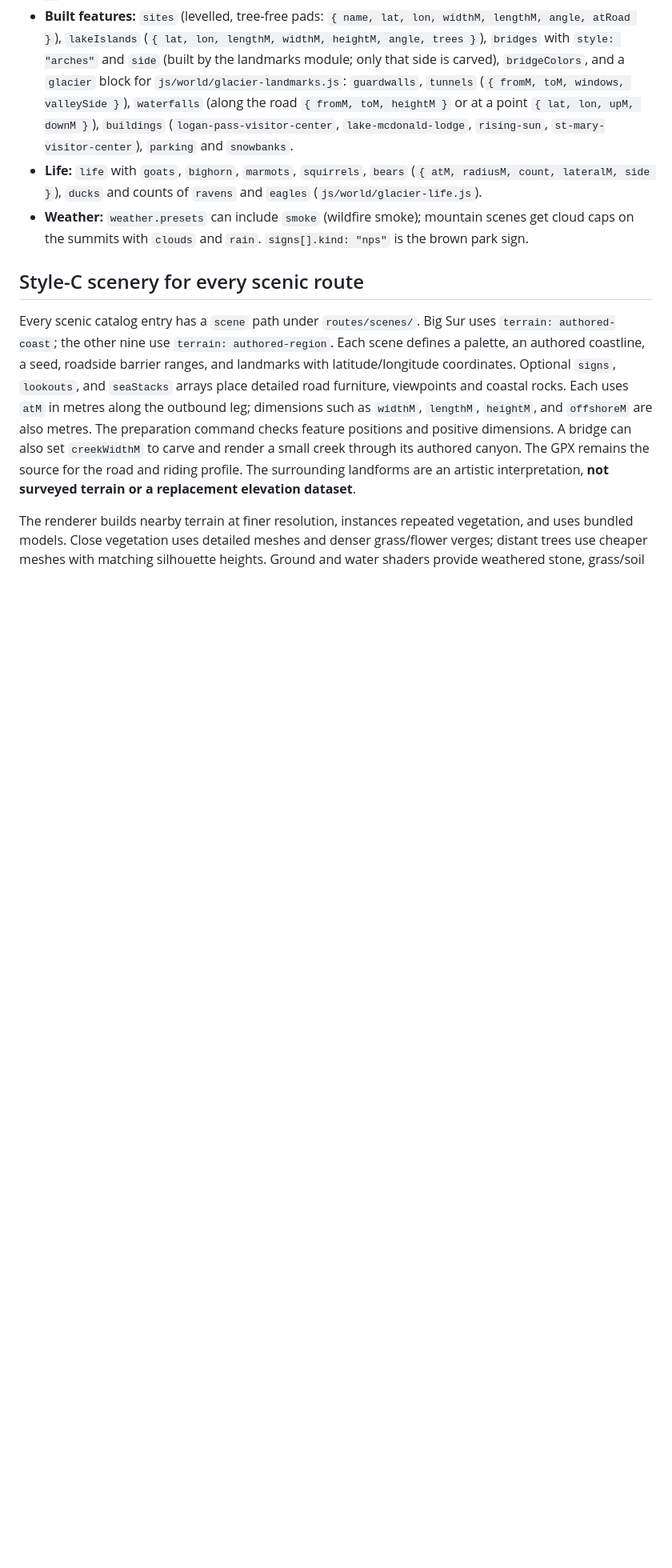
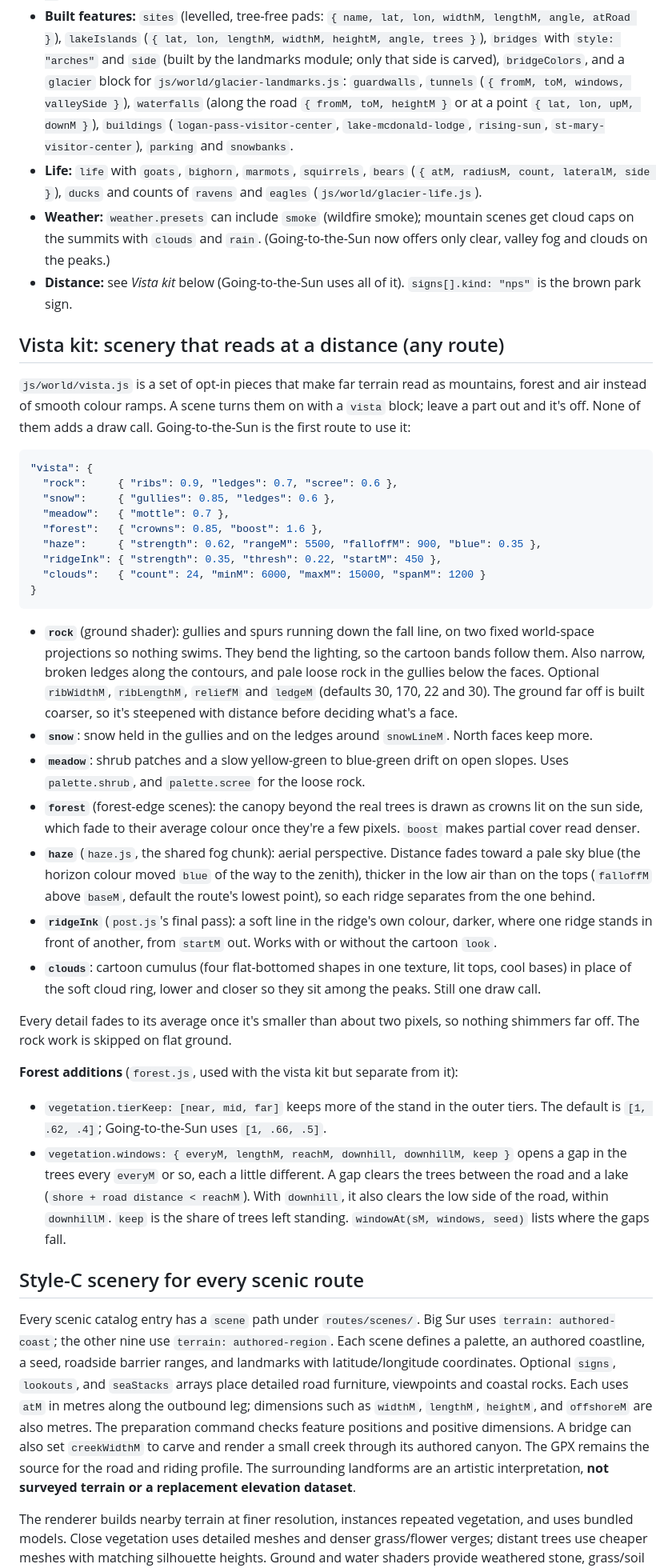
Before and after one commit to mattserrao/bikefree, a Markdown page: ROUTES.md, the part around the change. Shown at 80% size. Drawn GitHub-style; blank space fills up the shorter version.

````diff
--- a/ROUTES.md
+++ b/ROUTES.md
@@ -126,7 +126,57 @@ node tools/glacier_sides.mjs 41700 44345             # which side of the road fa
 - **Life:** `life` with `goats`, `bighorn`, `marmots`, `squirrels`, `bears` (`{ atM, radiusM, count, lateralM, side }`),
   `ducks` and counts of `ravens` and `eagles` (`js/world/glacier-life.js`).
 - **Weather:** `weather.presets` can include `smoke` (wildfire smoke); mountain scenes get cloud caps on the
-  summits with `clouds` and `rain`. `signs[].kind: "nps"` is the brown park sign.
+  summits with `clouds` and `rain`. (Going-to-the-Sun now offers only clear, valley fog and clouds on the peaks.)
+- **Distance:** see *Vista kit* below (Going-to-the-Sun uses all of it). `signs[].kind: "nps"` is the brown park sign.
+
+## Vista kit: scenery that reads at a distance (any route)
+
+`js/world/vista.js` is a set of opt-in pieces that make far terrain read as mountains, forest and air
+instead of smooth colour ramps. A scene turns them on with a `vista` block; leave a part out and it's off.
+None of them adds a draw call. Going-to-the-Sun is the first route to use it:
+
+```json
+"vista": {
+  "rock":     { "ribs": 0.9, "ledges": 0.7, "scree": 0.6 },
+  "snow":     { "gullies": 0.85, "ledges": 0.6 },
+  "meadow":   { "mottle": 0.7 },
+  "forest":   { "crowns": 0.85, "boost": 1.6 },
+  "haze":     { "strength": 0.62, "rangeM": 5500, "falloffM": 900, "blue": 0.35 },
+  "ridgeInk": { "strength": 0.35, "thresh": 0.22, "startM": 450 },
+  "clouds":   { "count": 24, "minM": 6000, "maxM": 15000, "spanM": 1200 }
+}
+```
+
+- **`rock`** (ground shader): gullies and spurs running down the fall line, on two fixed world-space
+  projections so nothing swims. They bend the lighting, so the cartoon bands follow them. Also narrow,
+  broken ledges along the contours, and pale loose rock in the gullies below the faces. Optional
+  `ribWidthM`, `ribLengthM`, `reliefM` and `ledgeM` (defaults 30, 170, 22 and 30). The ground far off is
+  built coarser, so it's steepened with distance before deciding what's a face.
+- **`snow`**: snow held in the gullies and on the ledges around `snowLineM`. North faces keep more.
+- **`meadow`**: shrub patches and a slow yellow-green to blue-green drift on open slopes. Uses
+  `palette.shrub`, and `palette.scree` for the loose rock.
+- **`forest`** (forest-edge scenes): the canopy beyond the real trees is drawn as crowns lit on the sun
+  side, which fade to their average colour once they're a few pixels. `boost` makes partial cover read
+  denser.
+- **`haze`** (`haze.js`, the shared fog chunk): aerial perspective. Distance fades toward a pale sky blue
+  (the horizon colour moved `blue` of the way to the zenith), thicker in the low air than on the tops
+  (`falloffM` above `baseM`, default the route's lowest point), so each ridge separates from the one behind.
+- **`ridgeInk`** (`post.js`'s final pass): a soft line in the ridge's own colour, darker, where one ridge
+  stands in front of another, from `startM` out. Works with or without the cartoon `look`.
+- **`clouds`**: cartoon cumulus (four flat-bottomed shapes in one texture, lit tops, cool bases) in place of
+  the soft cloud ring, lower and closer so they sit among the peaks. Still one draw call.
+
+Every detail fades to its average once it's smaller than about two pixels, so nothing shimmers far off.
+The rock work is skipped on flat ground.
+
+**Forest additions** (`forest.js`, used with the vista kit but separate from it):
+- `vegetation.tierKeep: [near, mid, far]` keeps more of the stand in the outer tiers. The default is
+  `[1, .62, .4]`; Going-to-the-Sun uses `[1, .66, .5]`.
+- `vegetation.windows: { everyM, lengthM, reachM, downhill, downhillM, keep }` opens a gap in the trees
+  every `everyM` or so, each a little different. A gap clears the trees between the road and a lake
+  (`shore + road distance < reachM`). With `downhill`, it also clears the low side of the road, within
+  `downhillM`. `keep` is the share of trees left standing.
+  `windowAt(sM, windows, seed)` lists where the gaps fall.
 
 ## Style-C scenery for every scenic route
 
````
Also changed, not shown: PLAN.md (+35 -0 lines), docs/goingtothesun/vista/before-after-1.jpg (added), docs/goingtothesun/vista/before-after-2.jpg (added), docs/goingtothesun/vista/view-windows.jpg (added), docs/goingtothesun/vista/weather.jpg (added), 12 other files.
